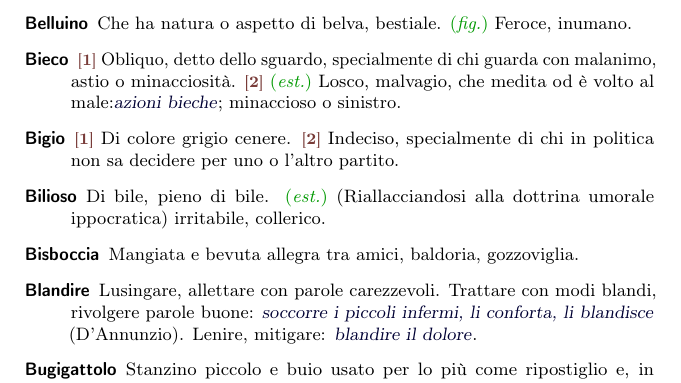
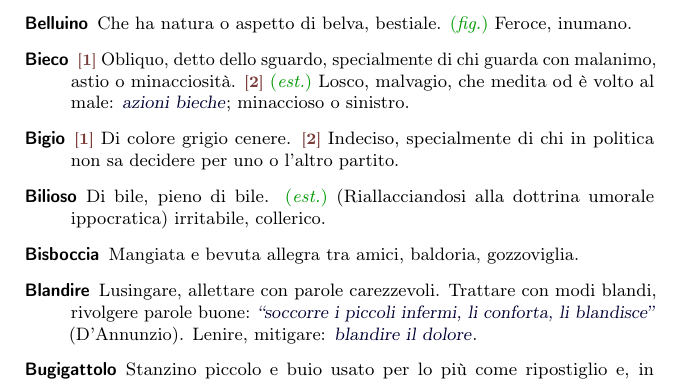
Before and after one commit to pdigiglio/dizionario, a LaTeX document (main.tex, which reads listeParole/B.tex): part of page 2 of 13, cut so that both start at the same text. Compiled offline with pdfLaTeX.

Commit message:
fix spacing in 'bieco'

```diff
--- a/listeParole/B.tex
+++ b/listeParole/B.tex
@@ -41,10 +41,10 @@
 
 \newglossaryentry{bieco}{% 5
     name        = {Bieco},% 2016-06-07
-    description = {\switch{1}~Obliquo, detto dello sguardo, specialmente di chi guarda con malanimo, astio o minacciosità. \switch{2}~\est~Losco, malvagio, che medita od è volto al male:\ex{azioni bieche}; minaccioso o sinistro}%
+    description = {\switch{1}~Obliquo, detto dello sguardo, specialmente di chi guarda con malanimo, astio o minacciosità. \switch{2}~\est~Losco, malvagio, che medita od è volto al male: \ex{azioni bieche}; minaccioso o sinistro}%
 }
 
 \newglossaryentry{blandire}{% 8
     name        = {Blandire},% 2016-07-19
-    description = {Lusingare, allettare con parole carezzevoli. Trattare con modi blandi, rivolgere parole buone: \ex{soccorre i piccoli infermi, li conforta, li blandisce} (D’Annunzio). Lenire, mitigare: \ex{blandire il dolore}}%
+    description = {Lusingare, allettare con parole carezzevoli. Trattare con modi blandi, rivolgere parole buone: \ex{``soccorre i piccoli infermi, li conforta, li blandisce''} (D’Annunzio). Lenire, mitigare: \ex{blandire il dolore}}%
 }
```
